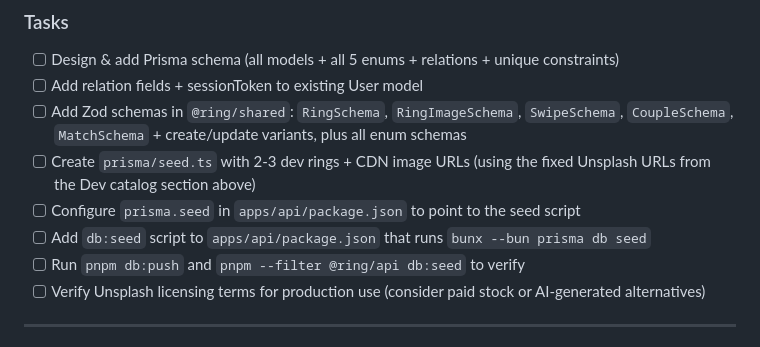
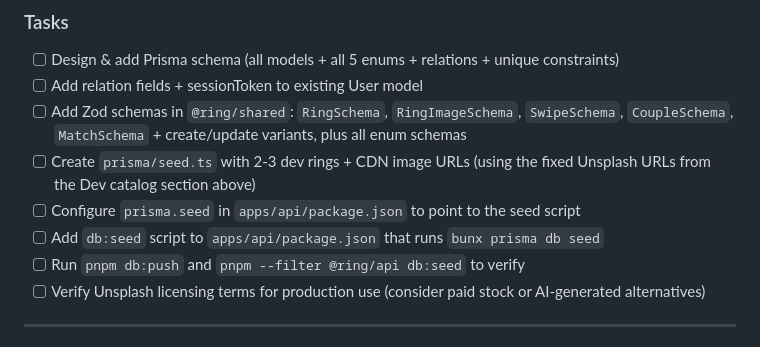
Before and after one commit to abarriel/ring, a Markdown page: PLAN.md, the part around the change. GitHub-like rendering.

Commit message:
Fix bunx command: remove redundant --bun flag
Co-authored-by: abarriel <25068709+abarriel@users.noreply.github.com>

```diff
--- a/PLAN.md
+++ b/PLAN.md
@@ -70,7 +70,7 @@ These images are for development/testing only. Before any production or marketin
 - [ ] Add Zod schemas in `@ring/shared`: `RingSchema`, `RingImageSchema`, `SwipeSchema`, `CoupleSchema`, `MatchSchema` + create/update variants, plus all enum schemas
 - [ ] Create `prisma/seed.ts` with 2-3 dev rings + CDN image URLs (using the fixed Unsplash URLs from the Dev catalog section above)
 - [ ] Configure `prisma.seed` in `apps/api/package.json` to point to the seed script
-- [ ] Add `db:seed` script to `apps/api/package.json` that runs `bunx --bun prisma db seed`
+- [ ] Add `db:seed` script to `apps/api/package.json` that runs `bunx prisma db seed`
 - [ ] Run `pnpm db:push` and `pnpm --filter @ring/api db:seed` to verify
 - [ ] Verify Unsplash licensing terms for production use (consider paid stock or AI-generated alternatives)
 
```
